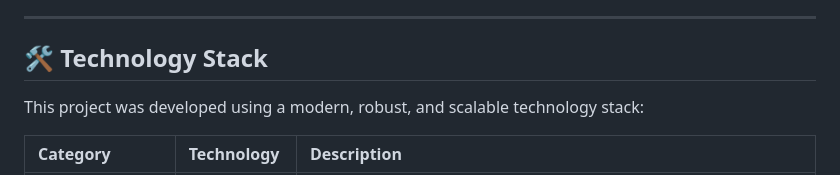
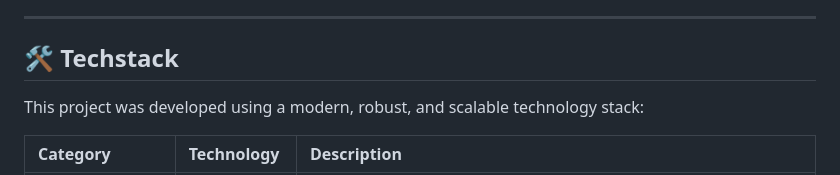
Before and after one commit to DevEooo/TaskFlow, a Markdown page: README.md, the part around the change. Rendered like a GitHub page.

```diff
--- a/README.md
+++ b/README.md
@@ -6,7 +6,7 @@ This repository contains the solution for the **OB Monitoring** study case. The
 
 ---
 
-## 🛠️ Technology Stack
+## 🛠️ Techstack
 
 This project was developed using a modern, robust, and scalable technology stack:
 
```
